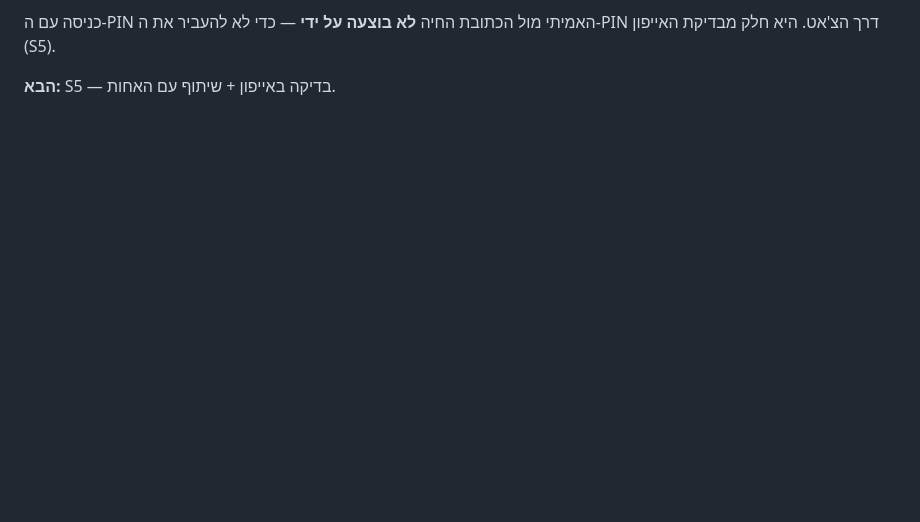
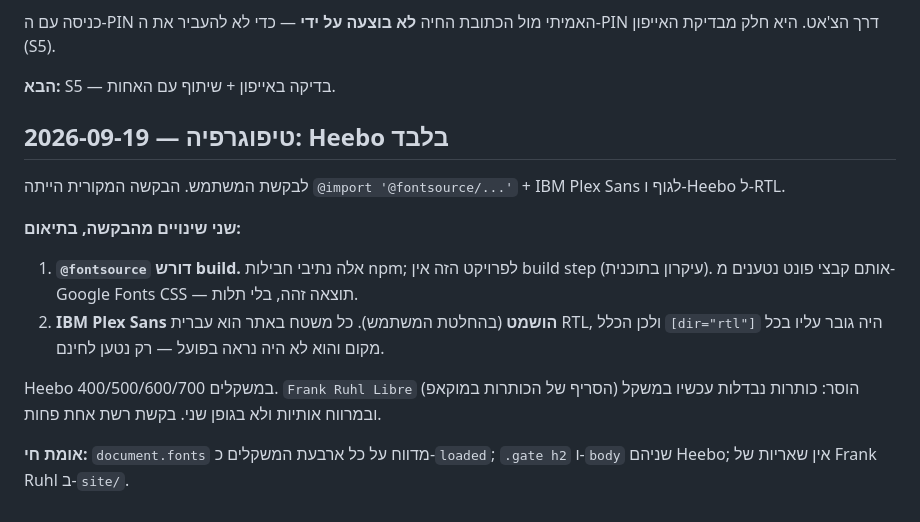
Before and after one commit to yossi126/family-binder, a Markdown page: docs/progress.md, the part around the change. Rendered like a GitHub page; blank space fills up the shorter version.

Commit message:
docs: record the typography change and why it deviates from the request
Co-Authored-By: Claude Opus 5 <noreply@anthropic.com>

```diff
--- a/docs/progress.md
+++ b/docs/progress.md
@@ -145,3 +145,18 @@ PIN שגוי → "קוד כניסה שגוי" ולא נשמר כלום · PIN נ
 דרך הצ'אט. היא חלק מבדיקת האייפון (S5).
 
 **הבא:** S5 — בדיקה באייפון + שיתוף עם האחות.
+
+## 2026-09-19 — טיפוגרפיה: Heebo בלבד
+לבקשת המשתמש. הבקשה המקורית הייתה `@import '@fontsource/...'` + IBM Plex Sans לגוף ו-Heebo ל-RTL.
+
+**שני שינויים מהבקשה, בתיאום:**
+1. **`@fontsource` דורש build.** אלה נתיבי חבילות npm; לפרויקט הזה אין build step
+   (עיקרון בתוכנית). אותם קבצי פונט נטענים מ-Google Fonts CSS — תוצאה זהה, בלי תלות.
+2. **IBM Plex Sans הושמט** (בהחלטת המשתמש). כל משטח באתר הוא עברית RTL, ולכן הכלל
+   `[dir="rtl"]` היה גובר עליו בכל מקום והוא לא היה נראה בפועל — רק נטען לחינם.
+
+Heebo במשקלים 400/500/600/700. `Frank Ruhl Libre` (הסריף של הכותרות במוקאפ) הוסר:
+כותרות נבדלות עכשיו במשקל ובמרווח אותיות ולא בגופן שני. בקשת רשת אחת פחות.
+
+**אומת חי:** `document.fonts` מדווח על כל ארבעת המשקלים כ-`loaded`;
+`.gate h2` ו-`body` שניהם Heebo; אין שאריות של Frank Ruhl ב-`site/`.
```
